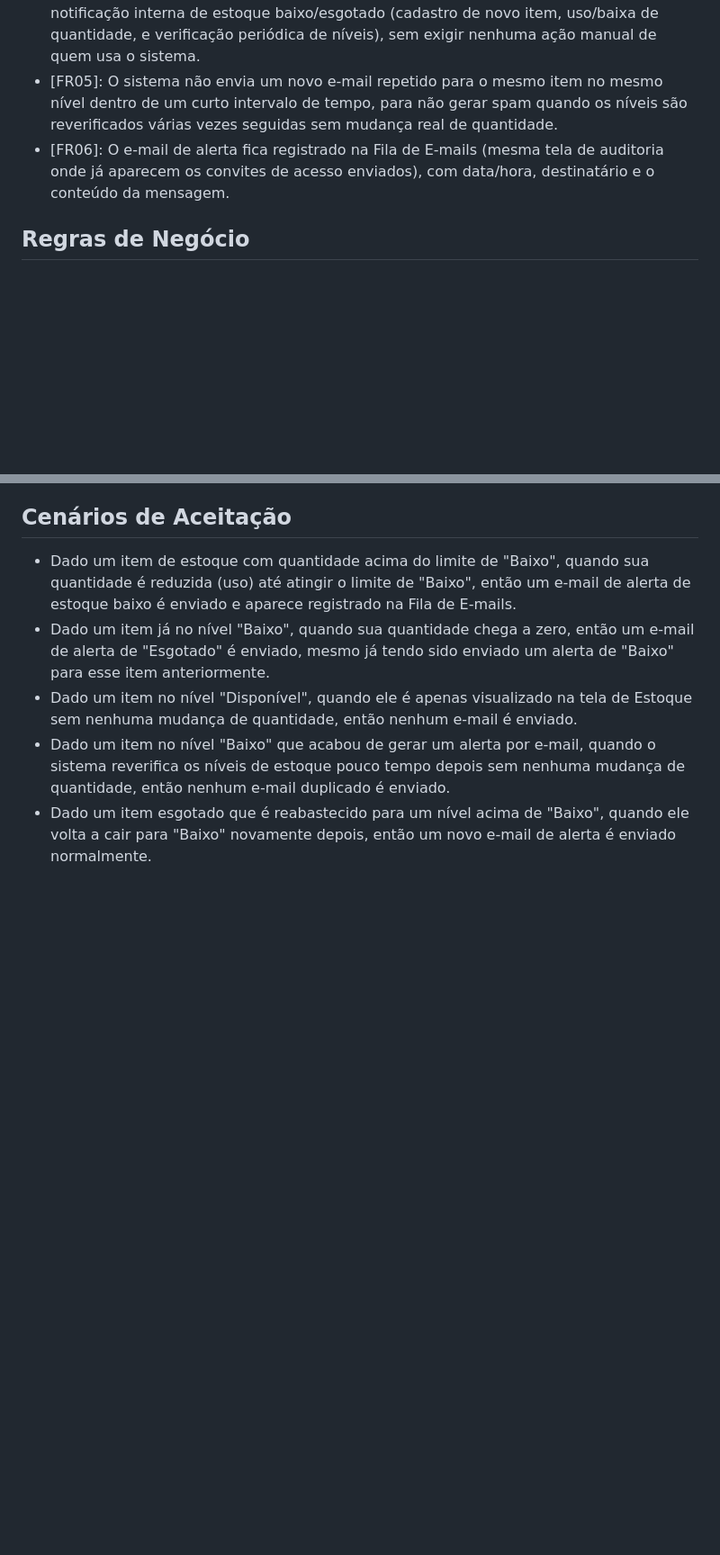
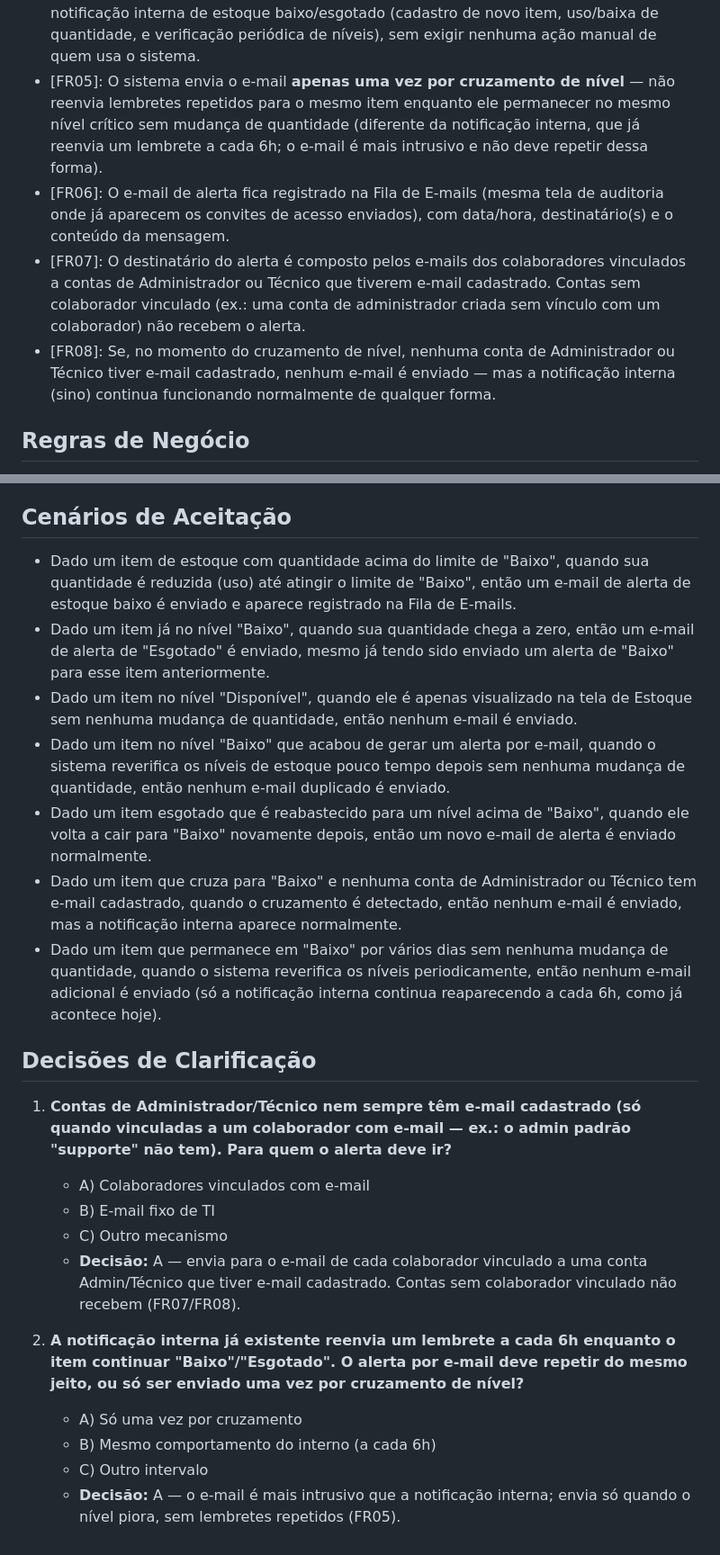
Before and after one commit to verticalpartsIA/Asset-Manager, a Markdown page: specs/002-alertas-estoque-baixo-email/spec.md, 2 parts joined by grey strips. Shown at 90% size. Rendered like a GitHub page; blank space fills up the shorter version.

Commit message:
Clarifica spec: Alertas de Estoque Baixo por E-mail
Resolve duas ambiguidades reais encontradas no /clarify: destinatário
do alerta (colaborador vinculado à conta Admin/Técnico com e-mail
cadastrado, já que contas sem vínculo não têm e-mail hoje) e
periodicidade (envio único por cruzamento de nível, sem repetir a cada
6h como a notificação interna já existente).

Co-Authored-By: Claude Sonnet 5 <noreply@anthropic.com>
Claude-Session: https://claude.ai/code/session_01MSDsyzSpcSCtaE1RaHyXnu

```diff
--- a/specs/002-alertas-estoque-baixo-email/spec.md
+++ b/specs/002-alertas-estoque-baixo-email/spec.md
@@ -29,13 +29,23 @@ aberto.
   é gerada a notificação interna de estoque baixo/esgotado (cadastro de novo
   item, uso/baixa de quantidade, e verificação periódica de níveis), sem
   exigir nenhuma ação manual de quem usa o sistema.
-- [FR05]: O sistema não envia um novo e-mail repetido para o mesmo item no
-  mesmo nível dentro de um curto intervalo de tempo, para não gerar spam
-  quando os níveis são reverificados várias vezes seguidas sem mudança real
-  de quantidade.
+- [FR05]: O sistema envia o e-mail **apenas uma vez por cruzamento de
+  nível** — não reenvia lembretes repetidos para o mesmo item enquanto ele
+  permanecer no mesmo nível crítico sem mudança de quantidade (diferente da
+  notificação interna, que já reenvia um lembrete a cada 6h; o e-mail é mais
+  intrusivo e não deve repetir dessa forma).
 - [FR06]: O e-mail de alerta fica registrado na Fila de E-mails (mesma tela
   de auditoria onde já aparecem os convites de acesso enviados), com
-  data/hora, destinatário e o conteúdo da mensagem.
+  data/hora, destinatário(s) e o conteúdo da mensagem.
+- [FR07]: O destinatário do alerta é composto pelos e-mails dos
+  colaboradores vinculados a contas de Administrador ou Técnico que
+  tiverem e-mail cadastrado. Contas sem colaborador vinculado (ex.: uma
+  conta de administrador criada sem vínculo com um colaborador) não
+  recebem o alerta.
+- [FR08]: Se, no momento do cruzamento de nível, nenhuma conta de
+  Administrador ou Técnico tiver e-mail cadastrado, nenhum e-mail é
+  enviado — mas a notificação interna (sino) continua funcionando
+  normalmente de qualquer forma.
 
 ## Regras de Negócio
 
@@ -91,3 +102,32 @@ aberto.
 - Dado um item esgotado que é reabastecido para um nível acima de "Baixo",
   quando ele volta a cair para "Baixo" novamente depois, então um novo
   e-mail de alerta é enviado normalmente.
+- Dado um item que cruza para "Baixo" e nenhuma conta de Administrador ou
+  Técnico tem e-mail cadastrado, quando o cruzamento é detectado, então
+  nenhum e-mail é enviado, mas a notificação interna aparece normalmente.
+- Dado um item que permanece em "Baixo" por vários dias sem nenhuma mudança
+  de quantidade, quando o sistema reverifica os níveis periodicamente,
+  então nenhum e-mail adicional é enviado (só a notificação interna
+  continua reaparecendo a cada 6h, como já acontece hoje).
+
+## Decisões de Clarificação
+
+1. **Contas de Administrador/Técnico nem sempre têm e-mail cadastrado (só
+   quando vinculadas a um colaborador com e-mail — ex.: o admin padrão
+   "supporte" não tem). Para quem o alerta deve ir?**
+   - A) Colaboradores vinculados com e-mail
+   - B) E-mail fixo de TI
+   - C) Outro mecanismo
+   - **Decisão:** A — envia para o e-mail de cada colaborador vinculado a
+     uma conta Admin/Técnico que tiver e-mail cadastrado. Contas sem
+     colaborador vinculado não recebem (FR07/FR08).
+
+2. **A notificação interna já existente reenvia um lembrete a cada 6h
+   enquanto o item continuar "Baixo"/"Esgotado". O alerta por e-mail deve
+   repetir do mesmo jeito, ou só ser enviado uma vez por cruzamento de
+   nível?**
+   - A) Só uma vez por cruzamento
+   - B) Mesmo comportamento do interno (a cada 6h)
+   - C) Outro intervalo
+   - **Decisão:** A — o e-mail é mais intrusivo que a notificação interna;
+     envia só quando o nível piora, sem lembretes repetidos (FR05).
```
Also changed, not shown: other parts of specs/002-alertas-estoque-baixo-email/spec.md (+2 -1 lines).
